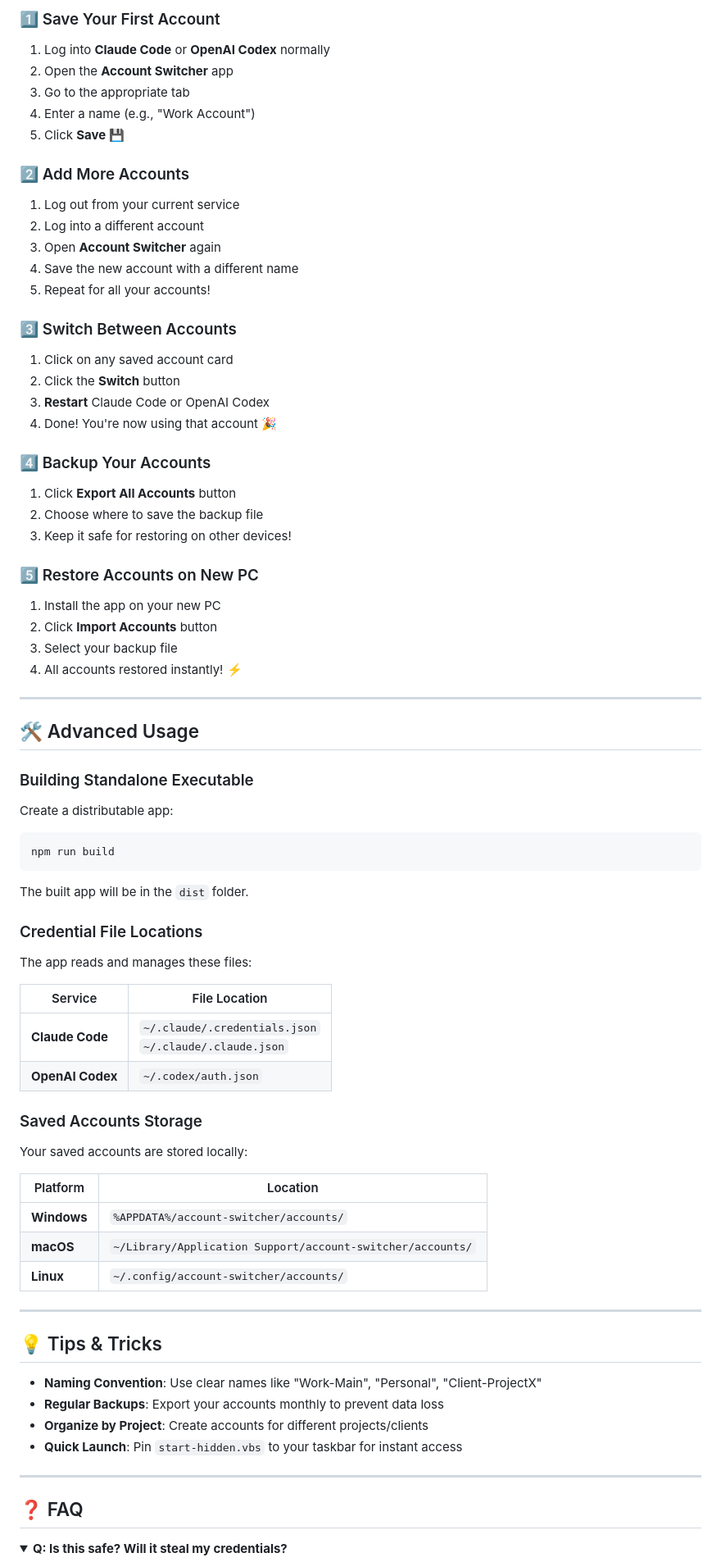
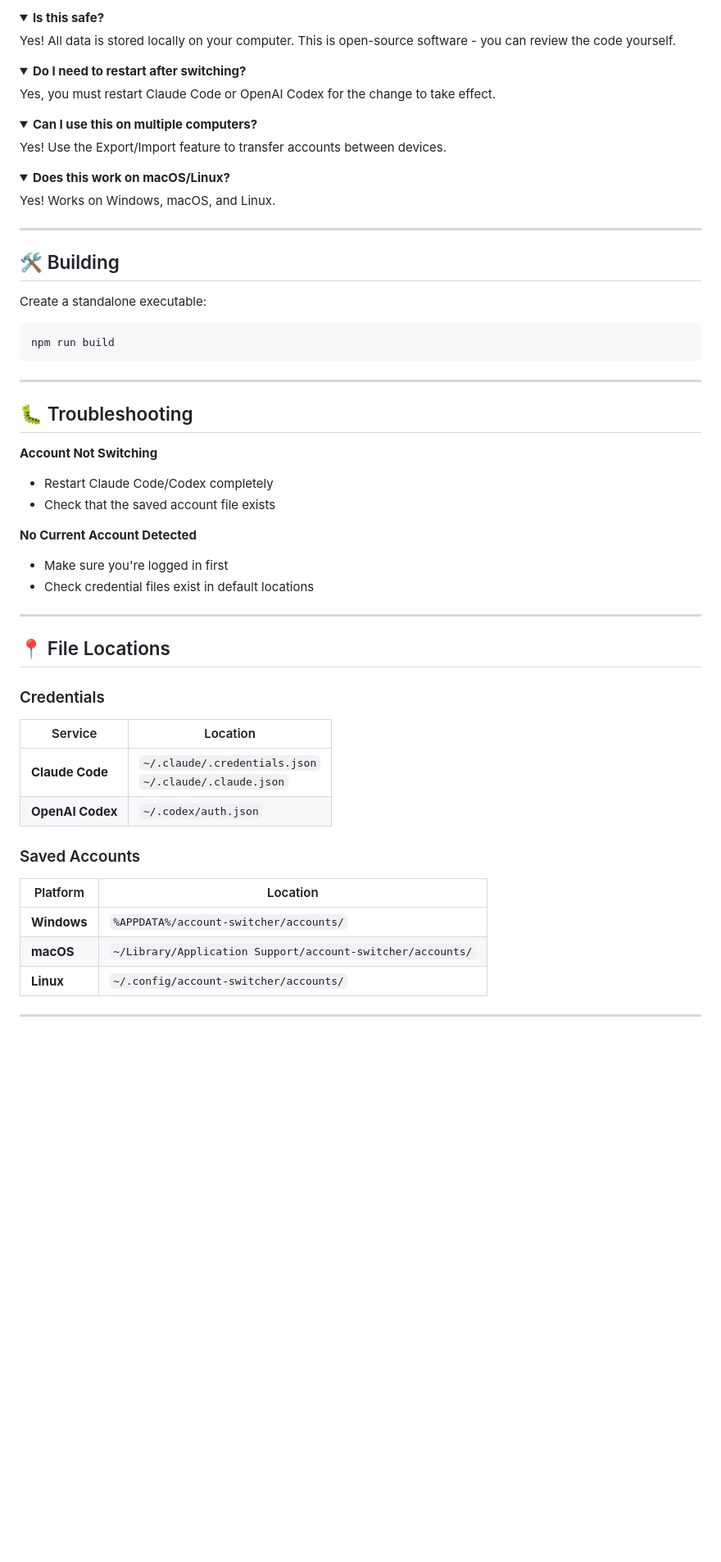
Before and after one commit to jeck00119/Claude-Code-and-OpenAI-Codex-account-switcher, a Markdown page: README.md, the part around the change printed below. Shown: that part at 82% size. Rendered like a GitHub page; folded sections open; blank space fills up the shorter version.

````diff
--- a/README.md
+++ b/README.md
@@ -89,67 +68,60 @@ With Account Switcher, you can:
 
-### 1️⃣ Save Your First Account
+<details>
+<summary><b>Is this safe?</b></summary>
 
-1. Log into **Claude Code** or **OpenAI Codex** normally
-2. Open the **Account Switcher** app
-3. Go to the appropriate tab
-4. Enter a name (e.g., "Work Account")
-5. Click **Save** 💾
+Yes! All data is stored locally on your computer. This is open-source software - you can review the code yourself.
+</details>
 
-### 2️⃣ Add More Accounts
+<details>
+<summary><b>Do I need to restart after switching?</b></summary>
 
-1. Log out from your current service
-2. Log into a different account
-3. Open **Account Switcher** again
-4. Save the new account with a different name
-5. Repeat for all your accounts!
+Yes, you must restart Claude Code or OpenAI Codex for the change to take effect.
+</details>
 
-### 3️⃣ Switch Between Accounts
+<details>
+<summary><b>Can I use this on multiple computers?</b></summary>
 
-1. Click on any saved account card
-2. Click the **Switch** button
-3. **Restart** Claude Code or OpenAI Codex
-4. Done! You're now using that account 🎉
+Yes! Use the Export/Import feature to transfer accounts between devices.
+</details>
 
-### 4️⃣ Backup Your Accounts
+<details>
+<summary><b>Does this work on macOS/Linux?</b></summary>
 
-1. Click **Export All Accounts** button
-2. Choose where to save the backup file
-3. Keep it safe for restoring on other devices!
-
-### 5️⃣ Restore Accounts on New PC
-
-1. Install the app on your new PC
-2. Click **Import Accounts** button
-3. Select your backup file
-4. All accounts restored instantly! ⚡
+Yes! Works on Windows, macOS, and Linux.
+</details>
 
 ---
 
-## 🛠️ Advanced Usage
+## 🛠️ Building
 
-### Building Standalone Executable
-
-Create a distributable app:
-
+Create a standalone executable:
 ```bash
 npm run build
 ```
 
-The built app will be in the `dist` folder.
+---
 
-### Credential File Locations
+## 🐛 Troubleshooting
 
-The app reads and manages these files:
+**Account Not Switching**
+- Restart Claude Code/Codex completely
+- Check that the saved account file exists
 
-| Service | File Location |
-|---------|---------------|
+**No Current Account Detected**
+- Make sure you're logged in first
+- Check credential files exist in default locations
+
+---
+
+## 📍 File Locations
+
+### Credentials
+| Service | Location |
+|---------|----------|
 | **Claude Code** | `~/.claude/.credentials.json`<br>`~/.claude/.claude.json` |
 | **OpenAI Codex** | `~/.codex/auth.json` |
 
-### Saved Accounts Storage
-
-Your saved accounts are stored locally:
-
+### Saved Accounts
 | Platform | Location |
 |----------|----------|
 | **Windows** | `%APPDATA%/account-switcher/accounts/` |
@@ -158,17 +130,3 @@ Your saved accounts are stored locally:
 
 ---
 
-## 💡 Tips & Tricks
-
-- **Naming Convention**: Use clear names like "Work-Main", "Personal", "Client-ProjectX"
-- **Regular Backups**: Export your accounts monthly to prevent data loss
-- **Organize by Project**: Create accounts for different projects/clients
-- **Quick Launch**: Pin `start-hidden.vbs` to your taskbar for instant access
-
----
-
-## ❓ FAQ
-
-<details>
-<summary><b>Q: Is this safe? Will it steal my credentials?</b></summary>
-
````
Also changed, not shown: other parts of README.md (+39 -145 lines).
